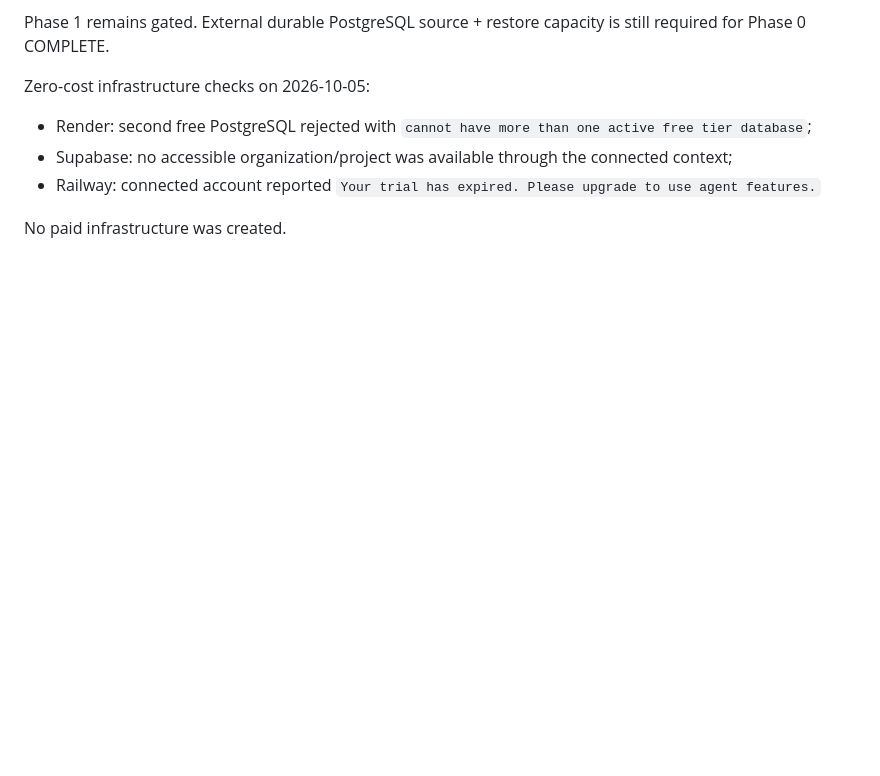
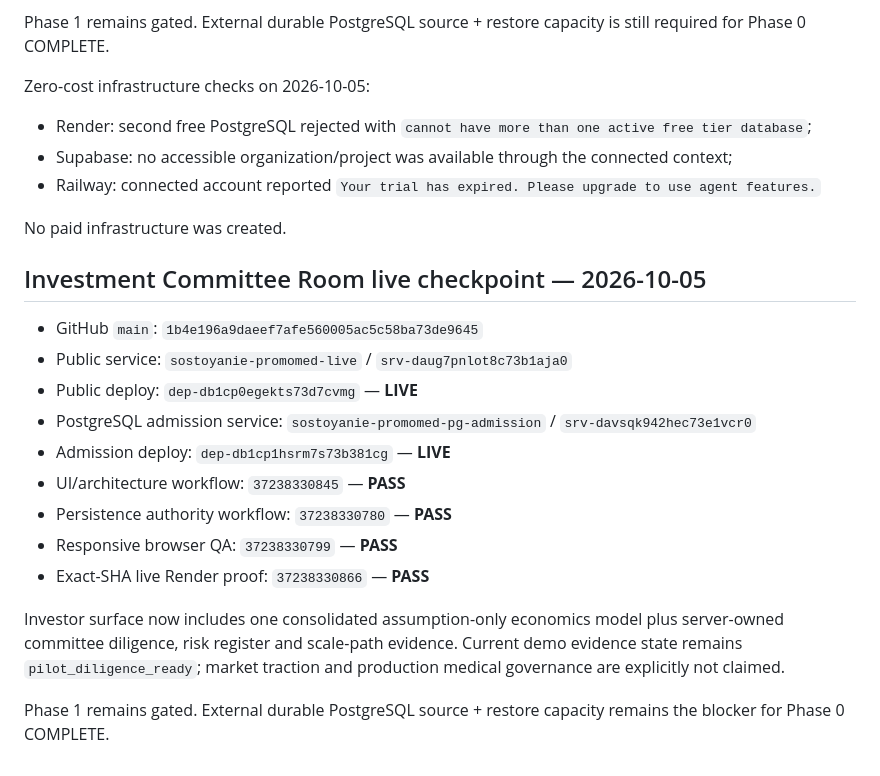
Before and after one commit to PetrFedin/promomed, a Markdown page: docs/DEPLOYMENT_STATE.md, the part around the change. Drawn GitHub-style; blank space fills up the shorter version.

Commit message:
Record Investment Committee Room live evidence

```diff
--- a/docs/DEPLOYMENT_STATE.md
+++ b/docs/DEPLOYMENT_STATE.md
@@ -262,3 +262,20 @@ Zero-cost infrastructure checks on 2026-10-05:
 - Railway: connected account reported `Your trial has expired. Please upgrade to use agent features.`
 
 No paid infrastructure was created.
+
+
+## Investment Committee Room live checkpoint — 2026-10-05
+
+- GitHub `main`: `1b4e196a9daeef7afe560005ac5c58ba73de9645`
+- Public service: `sostoyanie-promomed-live` / `srv-daug7pnlot8c73b1aja0`
+- Public deploy: `dep-db1cp0egekts73d7cvmg` — **LIVE**
+- PostgreSQL admission service: `sostoyanie-promomed-pg-admission` / `srv-davsqk942hec73e1vcr0`
+- Admission deploy: `dep-db1cp1hsrm7s73b381cg` — **LIVE**
+- UI/architecture workflow: `37238330845` — **PASS**
+- Persistence authority workflow: `37238330780` — **PASS**
+- Responsive browser QA: `37238330799` — **PASS**
+- Exact-SHA live Render proof: `37238330866` — **PASS**
+
+Investor surface now includes one consolidated assumption-only economics model plus server-owned committee diligence, risk register and scale-path evidence. Current demo evidence state remains `pilot_diligence_ready`; market traction and production medical governance are explicitly not claimed.
+
+Phase 1 remains gated. External durable PostgreSQL source + restore capacity remains the blocker for Phase 0 COMPLETE.
```
